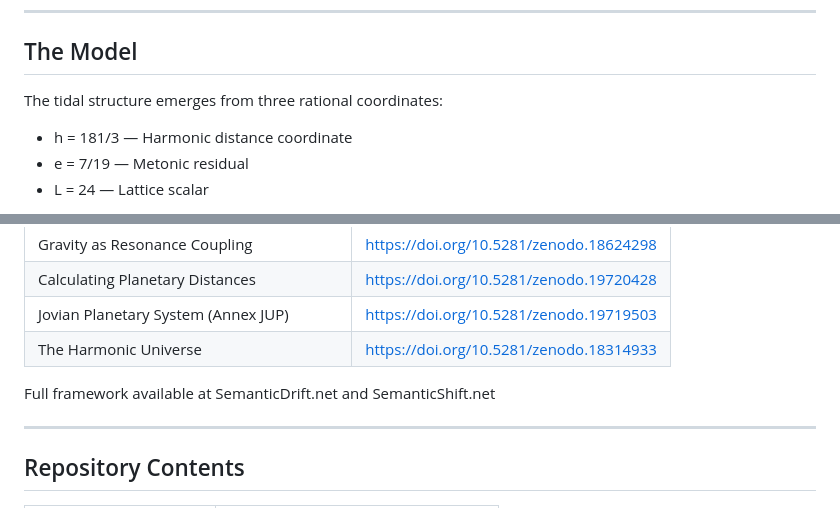
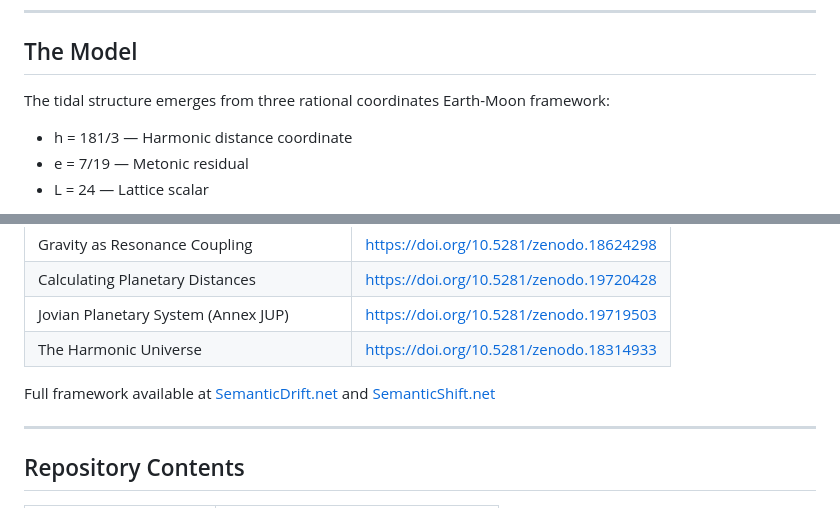
Before and after one commit to SemanticDrift/Tidal-Geometry, a Markdown page: README.md, 2 parts joined by grey strips. Drawn GitHub-style.

```diff
--- a/README.md
+++ b/README.md
@@ -22,7 +22,7 @@ The same rational framework yields a discrete phase closure period. Solving the
 
 ## The Model
 
-The tidal structure emerges from three rational coordinates:
+The tidal structure emerges from three rational coordinates Earth-Moon framework:
 
 - h = 181/3 — Harmonic distance coordinate
 - e = 7/19 — Metonic residual
@@ -68,7 +68,7 @@ N = 94,000 x 1,140 = 107,160,000 lunations
 | Jovian Planetary System (Annex JUP) | https://doi.org/10.5281/zenodo.19719503 |
 | The Harmonic Universe | https://doi.org/10.5281/zenodo.18314933 |
 
-Full framework available at SemanticDrift.net and SemanticShift.net
+Full framework available at [SemanticDrift.net](https://semanticdrift.net) and [SemanticShift.net](https://semanticshift.net)
 
 ---
 
```
